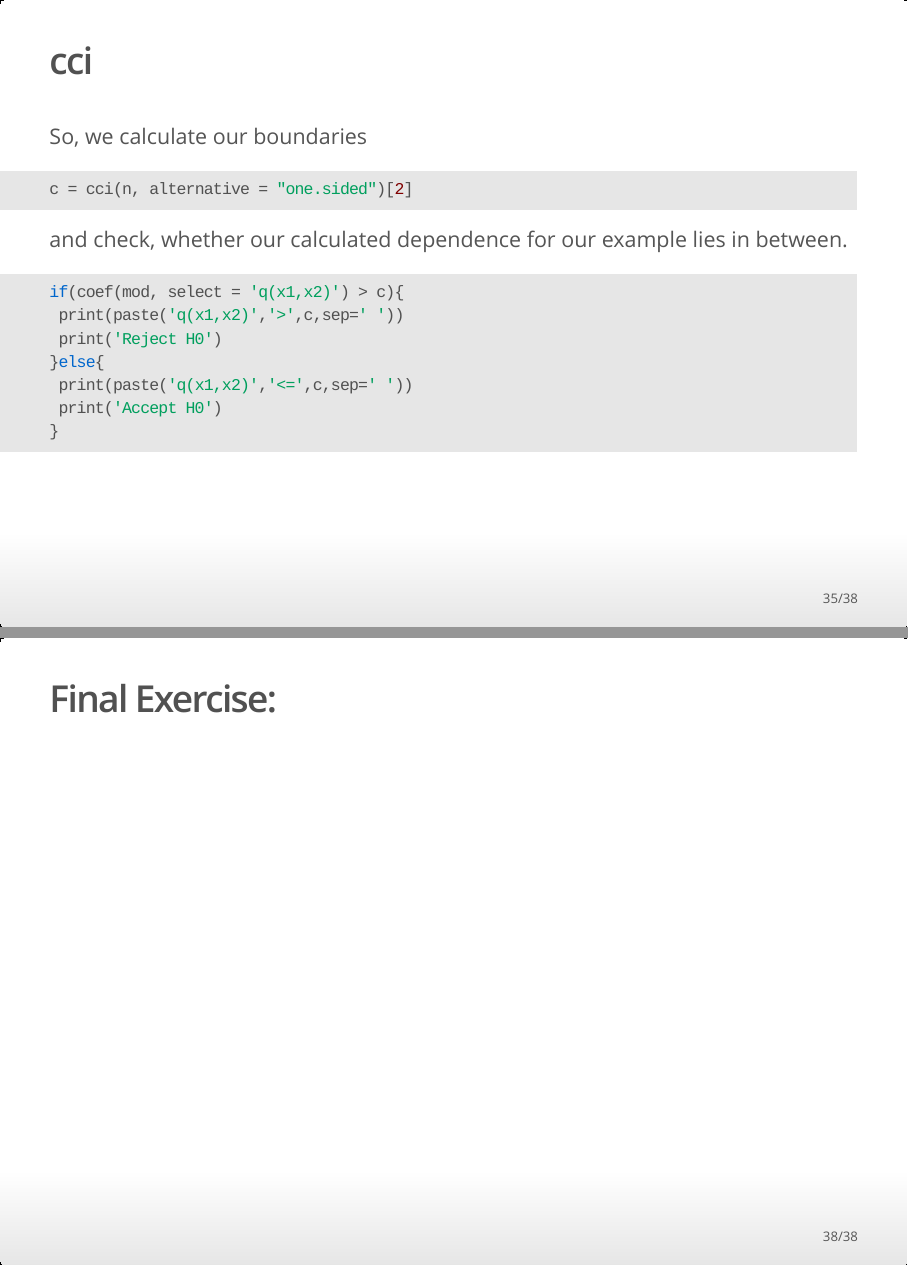
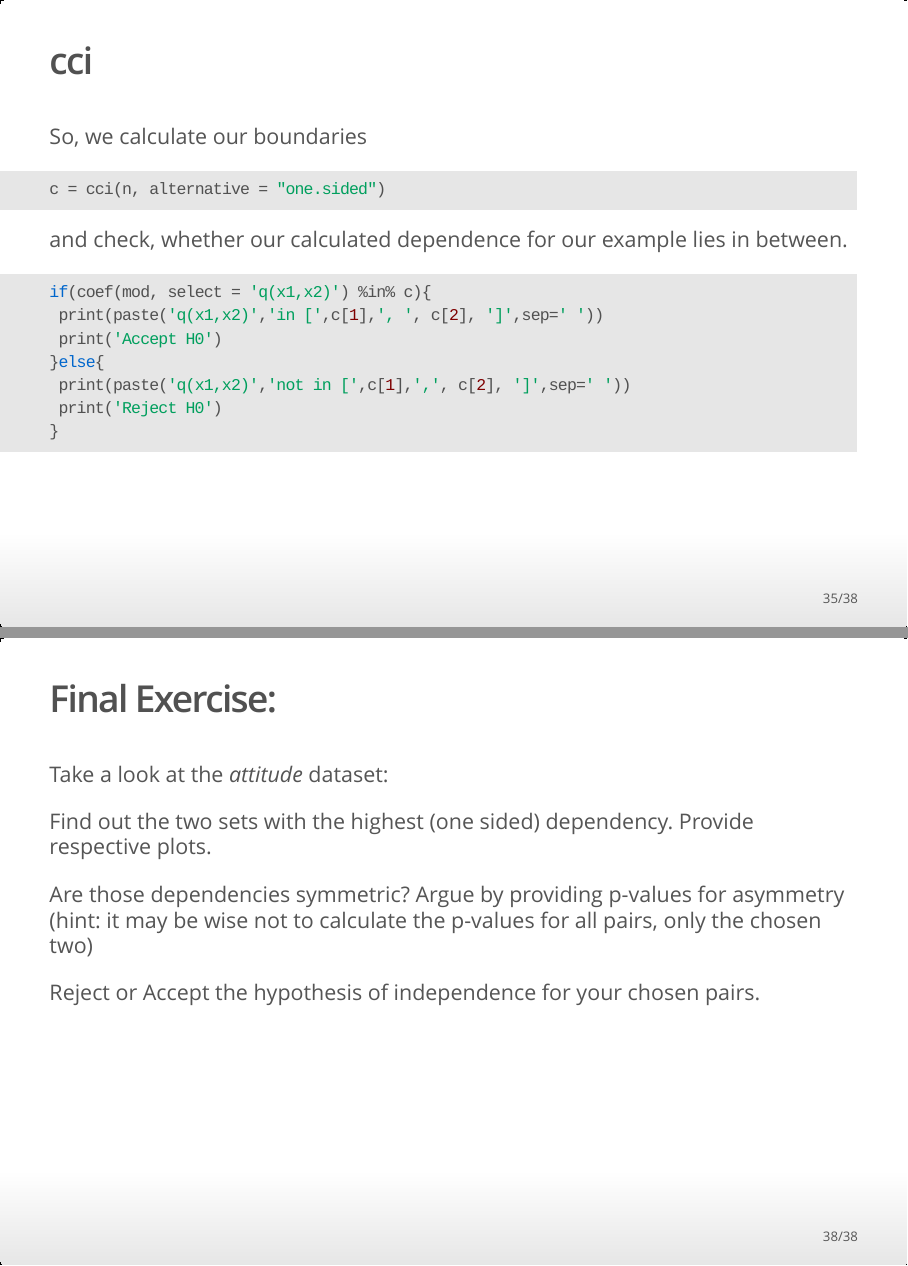
Before and after one commit to askillian/QAD-Presentation, an R Markdown document (Presentation_2dot0.Rmd): pages 35 and 38 of 38, joined at a grey line. The pictures show the output file Presentation_2dot0.html that the author committed with the source, opened offline.

Commit message:
Fertig
Letzte Aufgabe hinzugefügt

Fehler im cci-Test code ausgebessert (der Code im qad pdf funktioniert so nicht)

````diff
--- a/Presentation_2dot0.Rmd
+++ b/Presentation_2dot0.Rmd
@@ -408,7 +408,7 @@ cci (conditional confidence interval) provides a confidence interval for indepen
 
 Therefore, we can compare the qad-value to the interval boundaries and check if the null hypothesis of independence holds or has to be rejected.
 ```{r,echo=FALSE}
-c = cci(n, alternative = "one.sided")[2]
+c = cci(n, alternative = "one.sided")
 ```
 
 ## cci
@@ -416,18 +416,18 @@ c = cci(n, alternative = "one.sided")[2]
 So, we calculate our boundaries
 
 ```{r, echo = TRUE}
-c = cci(n, alternative = "one.sided")[2]
+c = cci(n, alternative = "one.sided")
 ```
 
 and check, whether our calculated dependence for our example lies in between.
 
 ```{r, echo=TRUE, eval = FALSE}
-if(coef(mod, select = 'q(x1,x2)') > c){
- print(paste('q(x1,x2)','>',c,sep=' '))
+if(coef(mod, select = 'q(x1,x2)') %in% c){
+ print(paste('q(x1,x2)','in [',c[1],', ', c[2], ']',sep=' '))
+ print('Accept H0')
+}else{
+ print(paste('q(x1,x2)','not in [',c[1],',', c[2], ']',sep=' '))
  print('Reject H0')
-}else{
- print(paste('q(x1,x2)','<=',c,sep=' '))
- print('Accept H0')
 }
 ```
 
@@ -459,5 +459,3 @@ p0
 Same for the other direction:
 
 ```{r}
-if(coef(mod, select = 'q(x2,x1)') > c){
- print(paste('q(x2,x1)','>',c,sep=' '))
@@ -464,10 +467,17 @@ if(coef(mod, select = 'q(x2,x1)') > c){
  print('Reject H0')
-}else{
- print(paste('q(x2,x1)','<=',c,sep=' '))
- print('Accept H0')
 }
 
 ```
 
 
 ## Final Exercise:
+
+Take a look at the *attitude* dataset:
+
+Find out the two sets with the highest (one sided) dependency. Provide respective plots.
+
+Are those dependencies symmetric? Argue by providing p-values for asymmetry (hint: it may be wise not to calculate the p-values for all pairs, only the chosen two)
+
+Reject or Accept the hypothesis of independence for your chosen pairs.
+
+```{r, include = FALSE}
@@ -473,0 +501,12 @@ if(coef(mod, select = 'q(x2,x1)') > c){
+if(coef(m1, select = 'q(x1,x2)') %in% c){
+  print('Accept H0')
+}else{
+  print('Reject H0')
+}
+
+if(coef(m2, select = 'q(x1,x2)') %in% c){
+  print('Accept H0')
+}else{
+  print('Reject H0')
+}
+```
````
Also changed, not shown: Presentation_2dot0.html, Presentation_2dot0.Rmd (34 more changed lines).
